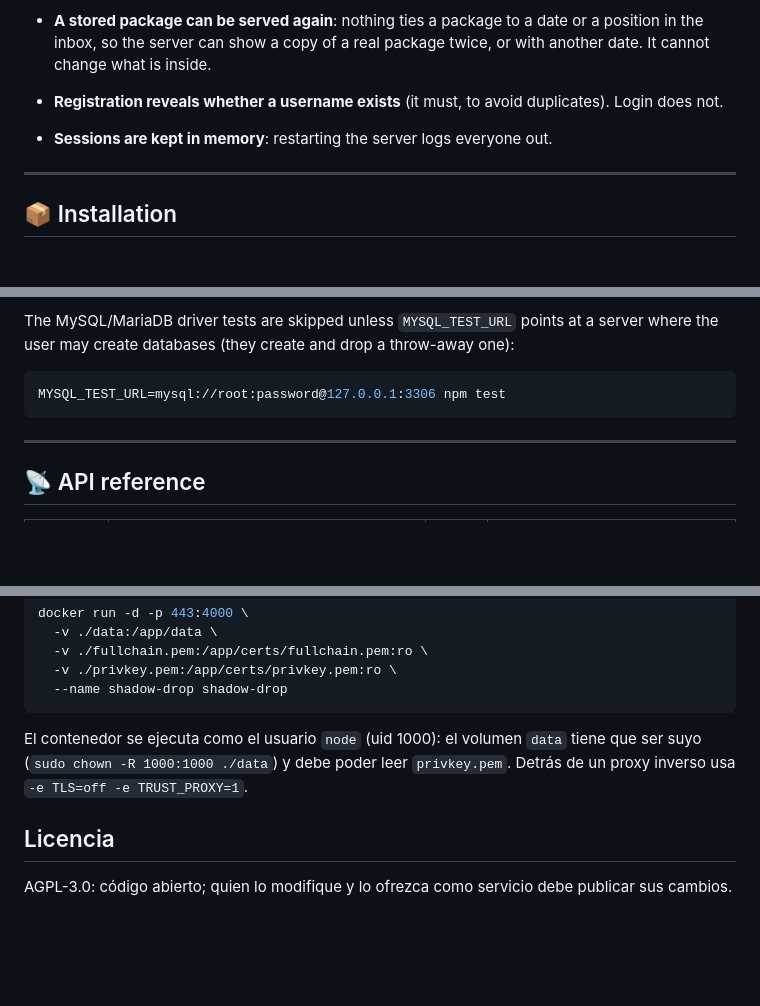
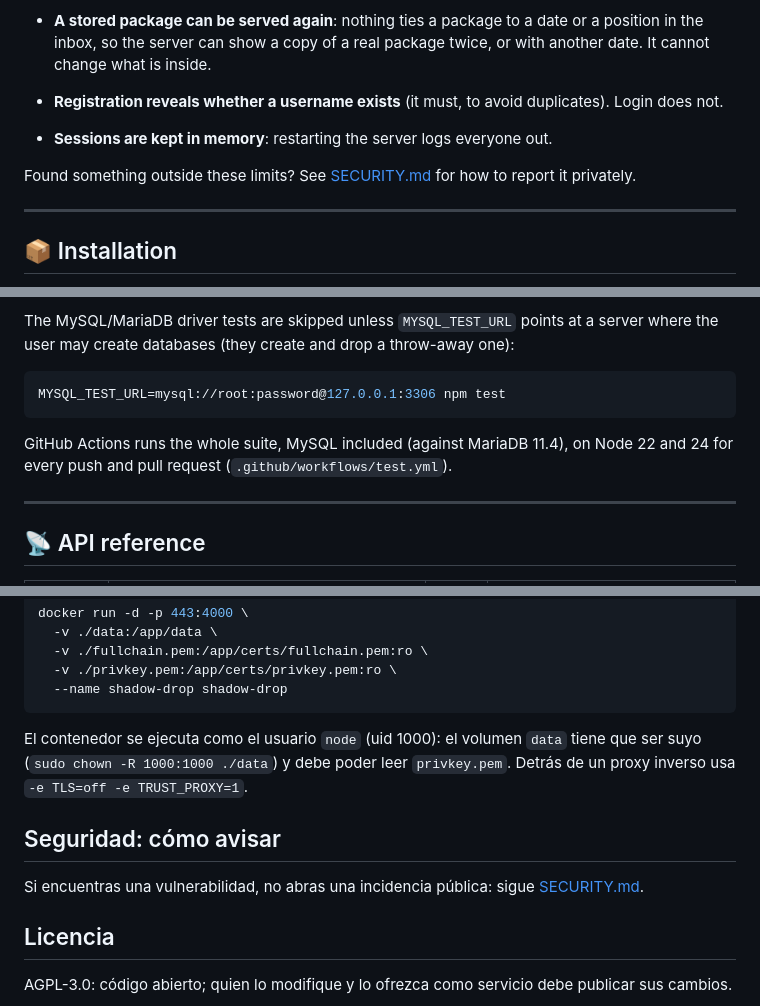
Before and after one commit to alexlatorre/buzon, a Markdown page: README.md, 3 parts joined by grey strips. Rendered like a GitHub page; blank space fills up the shorter version.

````diff
--- a/README.md
+++ b/README.md
@@ -123,6 +123,8 @@ Be clear about what Shadow Drop protects against:
 - **Registration reveals whether a username exists** (it must, to avoid duplicates). Login does not.
 - **Sessions are kept in memory**: restarting the server logs everyone out.
 
+Found something outside these limits? See [SECURITY.md](SECURITY.md) for how to report it privately.
+
 ---
 
 ## 📦 Installation
@@ -219,6 +221,8 @@ The MySQL/MariaDB driver tests are skipped unless `MYSQL_TEST_URL` points at a s
 ```bash
 MYSQL_TEST_URL=mysql://root:password@127.0.0.1:3306 npm test
 ```
+
+GitHub Actions runs the whole suite, MySQL included (against MariaDB 11.4), on Node 22 and 24 for every push and pull request (`.github/workflows/test.yml`).
 
 ---
 
@@ -375,5 +379,8 @@ docker run -d -p 443:4000 \
 
 El contenedor se ejecuta como el usuario `node` (uid 1000): el volumen `data` tiene que ser suyo (`sudo chown -R 1000:1000 ./data`) y debe poder leer `privkey.pem`. Detrás de un proxy inverso usa `-e TLS=off -e TRUST_PROXY=1`.
 
+## Seguridad: cómo avisar
+Si encuentras una vulnerabilidad, no abras una incidencia pública: sigue [SECURITY.md](SECURITY.md).
+
 ## Licencia
 AGPL-3.0: código abierto; quien lo modifique y lo ofrezca como servicio debe publicar sus cambios.
````
Also changed, not shown: SECURITY.md (added, +35 -0 lines).
